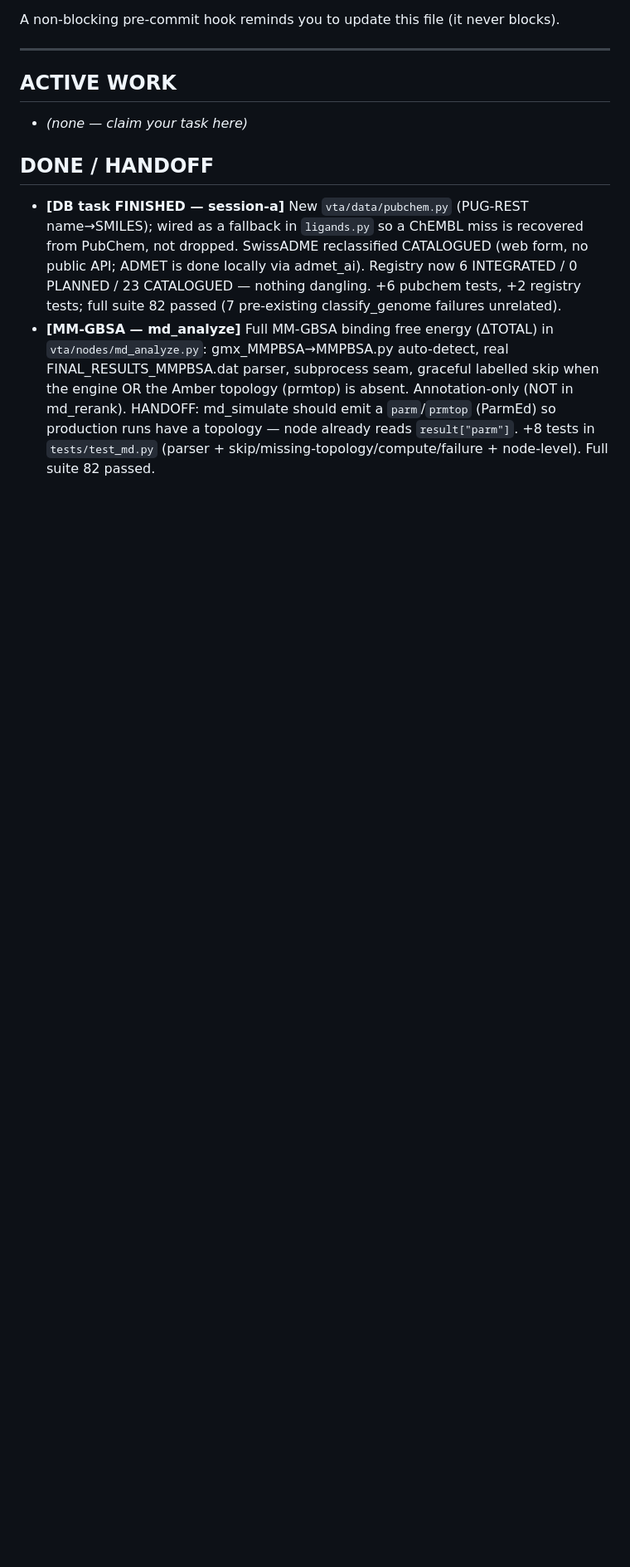
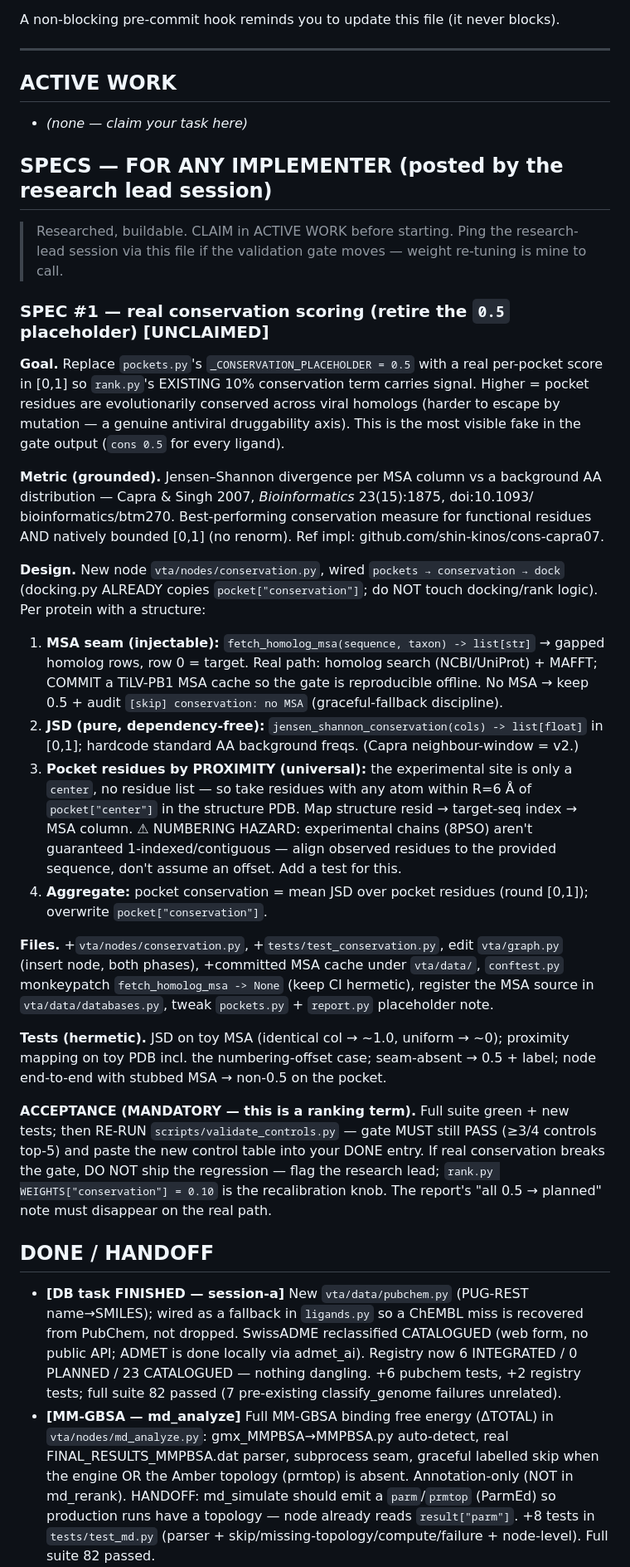
Before and after one commit to aakashverma3451-genes/vta-agent, a Markdown page: .claude/COLLAB.md, the part around the change. Shown at 83% size. Drawn GitHub-style; blank space fills up the shorter version.

Commit message:
docs(collab): spec #1 — real conservation scoring (research-lead handoff)
Researched, buildable spec for any implementer terminal to claim: replace the
0.5 conservation placeholder with Jensen-Shannon divergence (Capra & Singh 2007)
over a homolog MSA, mapped to pocket residues by proximity. Includes the MSA
seam, the residue-numbering hazard, hermetic test plan, and the MANDATORY
validation-gate re-run (conservation is a live 10% ranking term).

Co-Authored-By: Claude Opus 4.8 <noreply@anthropic.com>

```diff
--- a/.claude/COLLAB.md
+++ b/.claude/COLLAB.md
@@ -29,6 +29,56 @@ A non-blocking pre-commit hook reminds you to update this file (it never blocks)
 
 ## ACTIVE WORK
 - _(none — claim your task here)_
+
+## SPECS — FOR ANY IMPLEMENTER (posted by the research lead session)
+> Researched, buildable. CLAIM in ACTIVE WORK before starting. Ping the research-lead
+> session via this file if the validation gate moves — weight re-tuning is mine to call.
+
+### SPEC #1 — real conservation scoring (retire the `0.5` placeholder)  [UNCLAIMED]
+**Goal.** Replace `pockets.py`'s `_CONSERVATION_PLACEHOLDER = 0.5` with a real per-pocket
+score in [0,1] so `rank.py`'s EXISTING 10% conservation term carries signal. Higher =
+pocket residues are evolutionarily conserved across viral homologs (harder to escape by
+mutation — a genuine antiviral druggability axis). This is the most visible fake in the
+gate output (`cons 0.5` for every ligand).
+
+**Metric (grounded).** Jensen–Shannon divergence per MSA column vs a background AA
+distribution — Capra & Singh 2007, *Bioinformatics* 23(15):1875, doi:10.1093/
+bioinformatics/btm270. Best-performing conservation measure for functional residues AND
+natively bounded [0,1] (no renorm). Ref impl: github.com/shin-kinos/cons-capra07.
+
+**Design.** New node `vta/nodes/conservation.py`, wired `pockets → conservation → dock`
+(docking.py ALREADY copies `pocket["conservation"]`; do NOT touch docking/rank logic).
+Per protein with a structure:
+  1. **MSA seam (injectable):** `fetch_homolog_msa(sequence, taxon) -> list[str]` →
+     gapped homolog rows, row 0 = target. Real path: homolog search (NCBI/UniProt) +
+     MAFFT; COMMIT a TiLV-PB1 MSA cache so the gate is reproducible offline. No MSA →
+     keep 0.5 + audit `[skip] conservation: no MSA` (graceful-fallback discipline).
+  2. **JSD (pure, dependency-free):** `jensen_shannon_conservation(cols) -> list[float]`
+     in [0,1]; hardcode standard AA background freqs. (Capra neighbour-window = v2.)
+  3. **Pocket residues by PROXIMITY (universal):** the experimental site is only a
+     `center`, no residue list — so take residues with any atom within R=6 Å of
+     `pocket["center"]` in the structure PDB. Map structure resid → target-seq index →
+     MSA column. ⚠ NUMBERING HAZARD: experimental chains (8PSO) aren't guaranteed
+     1-indexed/contiguous — align observed residues to the provided sequence, don't
+     assume an offset. Add a test for this.
+  4. **Aggregate:** pocket conservation = mean JSD over pocket residues (round [0,1]);
+     overwrite `pocket["conservation"]`.
+
+**Files.** +`vta/nodes/conservation.py`, +`tests/test_conservation.py`, edit
+`vta/graph.py` (insert node, both phases), +committed MSA cache under `vta/data/`,
+`conftest.py` monkeypatch `fetch_homolog_msa -> None` (keep CI hermetic), register the
+MSA source in `vta/data/databases.py`, tweak `pockets.py` + `report.py` placeholder note.
+
+**Tests (hermetic).** JSD on toy MSA (identical col → ~1.0, uniform → ~0); proximity
+mapping on toy PDB incl. the numbering-offset case; seam-absent → 0.5 + label; node
+end-to-end with stubbed MSA → non-0.5 on the pocket.
+
+**ACCEPTANCE (MANDATORY — this is a ranking term).** Full suite green + new tests; then
+RE-RUN `scripts/validate_controls.py` — gate MUST still PASS (≥3/4 controls top-5) and
+paste the new control table into your DONE entry. If real conservation breaks the gate,
+DO NOT ship the regression — flag the research lead; `rank.py WEIGHTS["conservation"]
+= 0.10` is the recalibration knob. The report's "all 0.5 → planned" note must disappear
+on the real path.
 
 ## DONE / HANDOFF
 - **[DB task FINISHED — session-a]** New `vta/data/pubchem.py` (PUG-REST name→SMILES);
```
